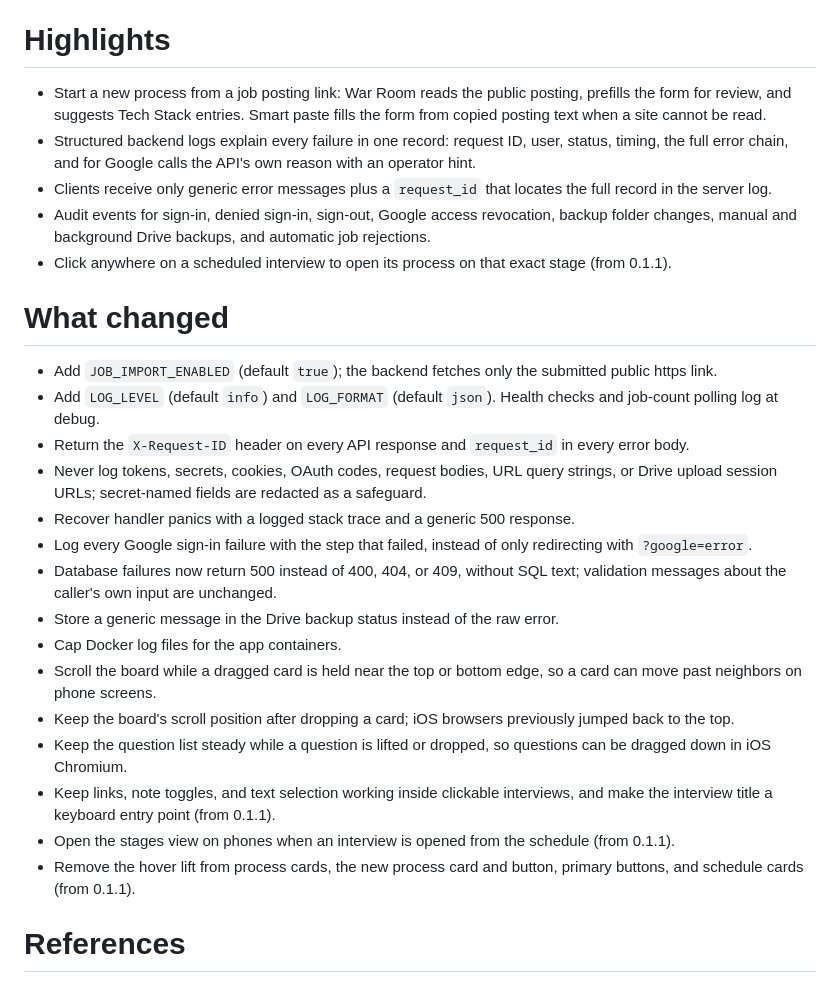
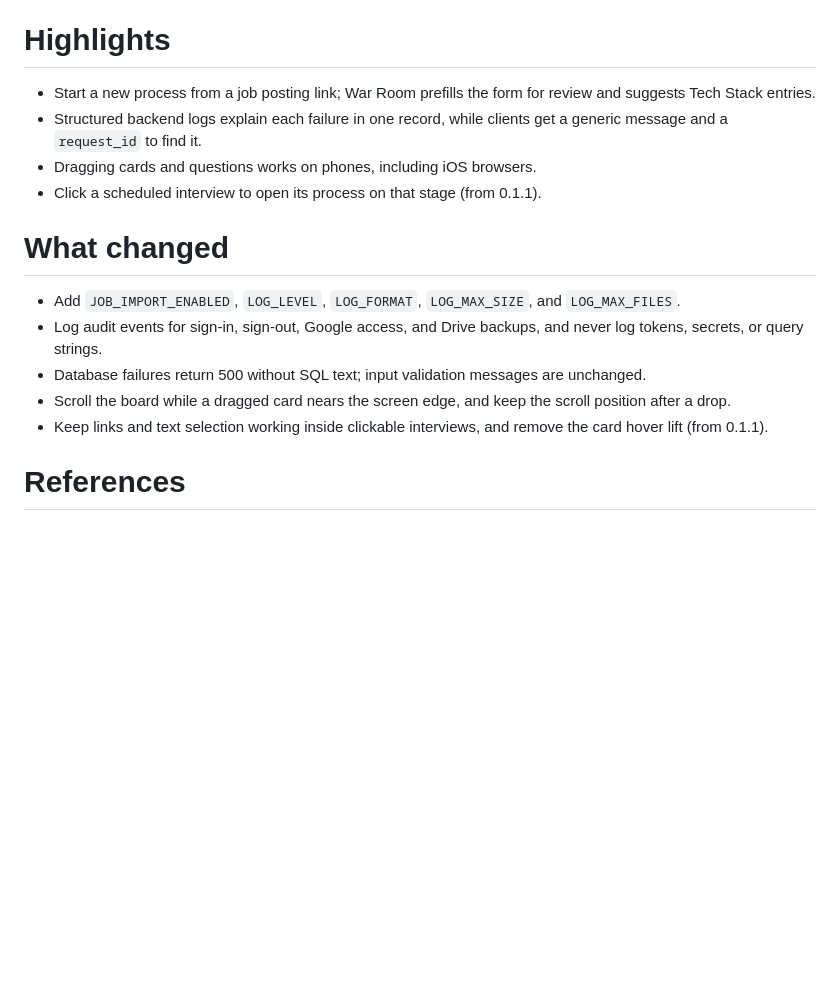
Before and after one commit to NoveliaYuki/war-room, a Markdown page: CHANGELOG.md, the part around the change. GitHub-like rendering; blank space fills up the shorter version.

Commit message:
docs: [v0.2.0] - shorten the release changelog entry

```diff
--- a/CHANGELOG.md
+++ b/CHANGELOG.md
@@ -1,28 +1,17 @@
 Version 0.2.0 — 2026-11-04 · Release: [v0.2.0](https://github.com/NoveliaYuki/war-room/releases/tag/v0.2.0)
 
 # Highlights
-- Start a new process from a job posting link: War Room reads the public posting, prefills the form for review, and suggests Tech Stack entries. Smart paste fills the form from copied posting text when a site cannot be read.
-- Structured backend logs explain every failure in one record: request ID, user, status, timing, the full error chain, and for Google calls the API's own reason with an operator hint.
-- Clients receive only generic error messages plus a `request_id` that locates the full record in the server log.
-- Audit events for sign-in, denied sign-in, sign-out, Google access revocation, backup folder changes, manual and background Drive backups, and automatic job rejections.
-- Click anywhere on a scheduled interview to open its process on that exact stage (from 0.1.1).
+- Start a new process from a job posting link; War Room prefills the form for review and suggests Tech Stack entries.
+- Structured backend logs explain each failure in one record, while clients get a generic message and a `request_id` to find it.
+- Dragging cards and questions works on phones, including iOS browsers.
+- Click a scheduled interview to open its process on that stage (from 0.1.1).
 
 # What changed
-- Add `JOB_IMPORT_ENABLED` (default `true`); the backend fetches only the submitted public https link.
-- Add `LOG_LEVEL` (default `info`) and `LOG_FORMAT` (default `json`). Health checks and job-count polling log at debug.
-- Return the `X-Request-ID` header on every API response and `request_id` in every error body.
-- Never log tokens, secrets, cookies, OAuth codes, request bodies, URL query strings, or Drive upload session URLs; secret-named fields are redacted as a safeguard.
-- Recover handler panics with a logged stack trace and a generic 500 response.
-- Log every Google sign-in failure with the step that failed, instead of only redirecting with `?google=error`.
-- Database failures now return 500 instead of 400, 404, or 409, without SQL text; validation messages about the caller's own input are unchanged.
-- Store a generic message in the Drive backup status instead of the raw error.
-- Cap Docker log files for the app containers.
-- Scroll the board while a dragged card is held near the top or bottom edge, so a card can move past neighbors on phone screens.
-- Keep the board's scroll position after dropping a card; iOS browsers previously jumped back to the top.
-- Keep the question list steady while a question is lifted or dropped, so questions can be dragged down in iOS Chromium.
-- Keep links, note toggles, and text selection working inside clickable interviews, and make the interview title a keyboard entry point (from 0.1.1).
-- Open the stages view on phones when an interview is opened from the schedule (from 0.1.1).
-- Remove the hover lift from process cards, the new process card and button, primary buttons, and schedule cards (from 0.1.1).
+- Add `JOB_IMPORT_ENABLED`, `LOG_LEVEL`, `LOG_FORMAT`, `LOG_MAX_SIZE`, and `LOG_MAX_FILES`.
+- Log audit events for sign-in, sign-out, Google access, and Drive backups, and never log tokens, secrets, or query strings.
+- Database failures return 500 without SQL text; input validation messages are unchanged.
+- Scroll the board while a dragged card nears the screen edge, and keep the scroll position after a drop.
+- Keep links and text selection working inside clickable interviews, and remove the card hover lift (from 0.1.1).
 
 # References
 - [#3](https://github.com/NoveliaYuki/war-room/pull/3) / noissue
```
